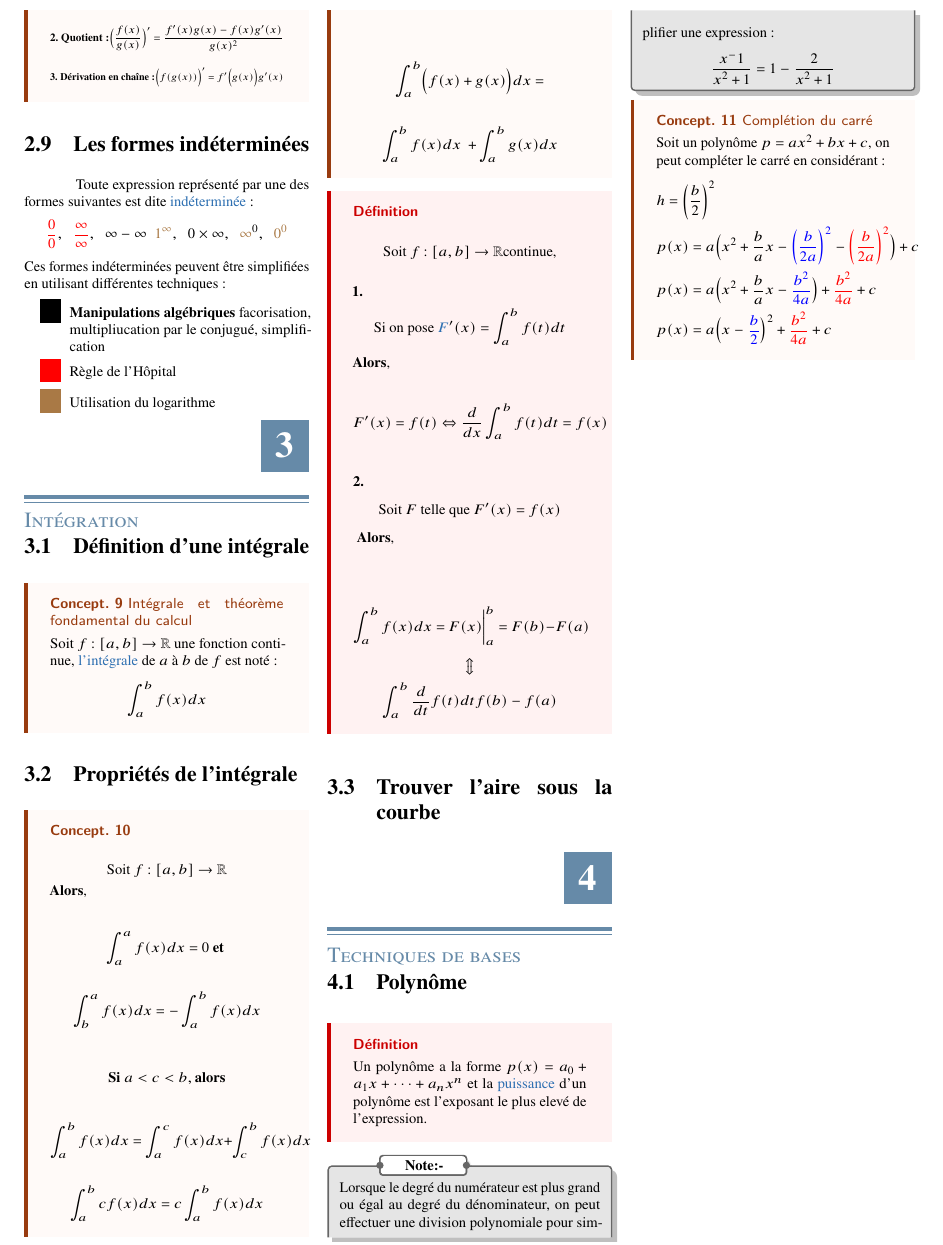
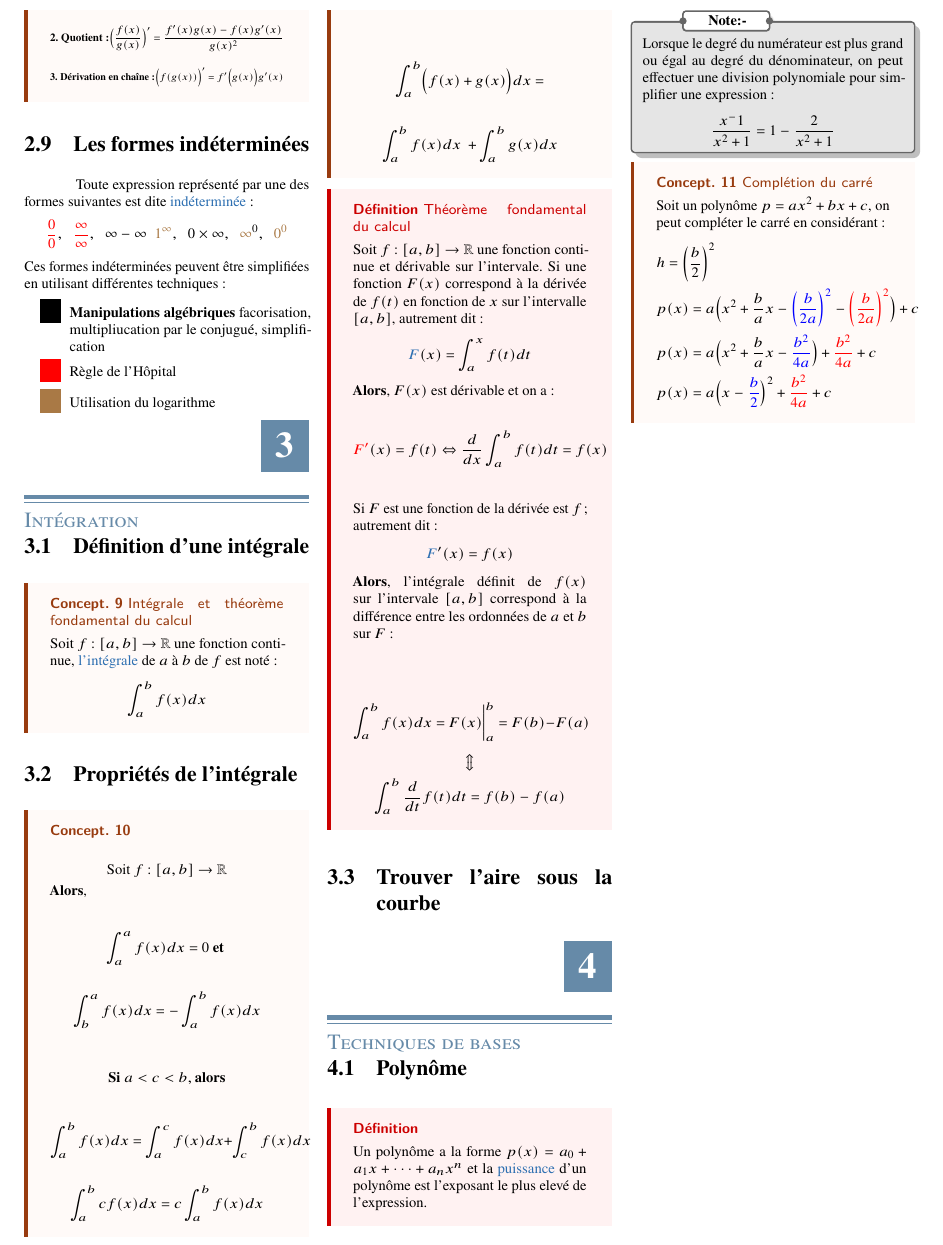
Before and after one commit to CodeKafka/Notes, a LaTeX document (MATH1400-Calcul1-Multivariable/Introduction.tex): part of page 5 of 5, cut so that both start at the same text. The pictures show the PDF file MATH1400-Calcul1-Multivariable/Introduction.pdf that the author committed with the source.

Commit message:
MAJ et corrections

```diff
--- a/MATH1400-Calcul1-Multivariable/Introduction.tex
+++ b/MATH1400-Calcul1-Multivariable/Introduction.tex
@@ -560,18 +560,25 @@ $$ \int_{a}^{b}\Bigl(f(x) + g(x)\Bigr)dx =$$ \\
 $$\int_{a}^{b}f(x)dx \; +  \int_{a}^{b}g(x)dx$$
 \end{Concept}
 
-\begin{Definitionx*}{}{}
-    $$\text{Soit } f\text{:} \; [a,b] \rightarrow \mathbb{R} \text{continue,}$$  \\
-  \textbf{1. } $$\text{Si on pose } \textcolor{myb}{F}^{\prime}(x) = \int_{a}^{b}f(t)dt$$ \textbf{Alors}, \\\\
-  $$F^{\prime}(x) = f(t) \Leftrightarrow \dfrac{d}{dx}\int_{a}^{b}f(t)dt = f(x)$$
+\begin{Definitionx*}{Théorème fondamental du calcul}{}
+    Soit $f\text{:} \; [a,b] \rightarrow \mathbb{R}$ une fonction continue
+    et dérivable sur l'intervale.
+    Si une fonction  $F(x)$ correspond à la dérivée de  $f(t)$ en fonction de $x$
+    sur l'intervalle  $[a, b]$, autrement dit :
+    $$\textcolor{myb}{F}(x) = \int_{a}^{x}f(t)dt$$
+    \textbf{Alors}, $F(x)$ est dérivable et on a :\\\\
+    $$\textcolor{red}{F^{\prime}}(x) = f(t) \Leftrightarrow \dfrac{d}{dx}\int_{a}^{b}f(t)dt = f(x)$$
 
   \vspace{2em}
-  \textbf{2. }
-  $$\text{Soit } F \text{ telle que } F^{\prime}(x) = f(x)$$ \textbf{ Alors}, \\\\
+  Si $F$ est une fonction de la dérivée est $f$; autrement dit :
+  $$\textcolor{myb}{F}^{\prime}(x) = f(x)$$
+  \textbf{Alors}, l'intégrale définit de $f(x)$ sur l'intervale $[a, b]$ correspond à
+  la différence entre les ordonnées de $a$ et $b$ sur $F$ :
+  \\\\
 
   $$\int_{a}^{b}f(x)dx = F(x)  \bigg|_{a}^{b} = F(b) - F(a) $$
   $$\big\Updownarrow$$
-  $$\int_{a}^{b}\dfrac{d}{dt}f(t)dt  f(b) - f(a)$$
+  $$\int_{a}^{b}\dfrac{d}{dt}f(t)dt =  f(b) - f(a)$$
 \end{Definitionx*}
 
 
```
Also changed, not shown: MATH1400-Calcul1-Multivariable/Introduction.pdf.
